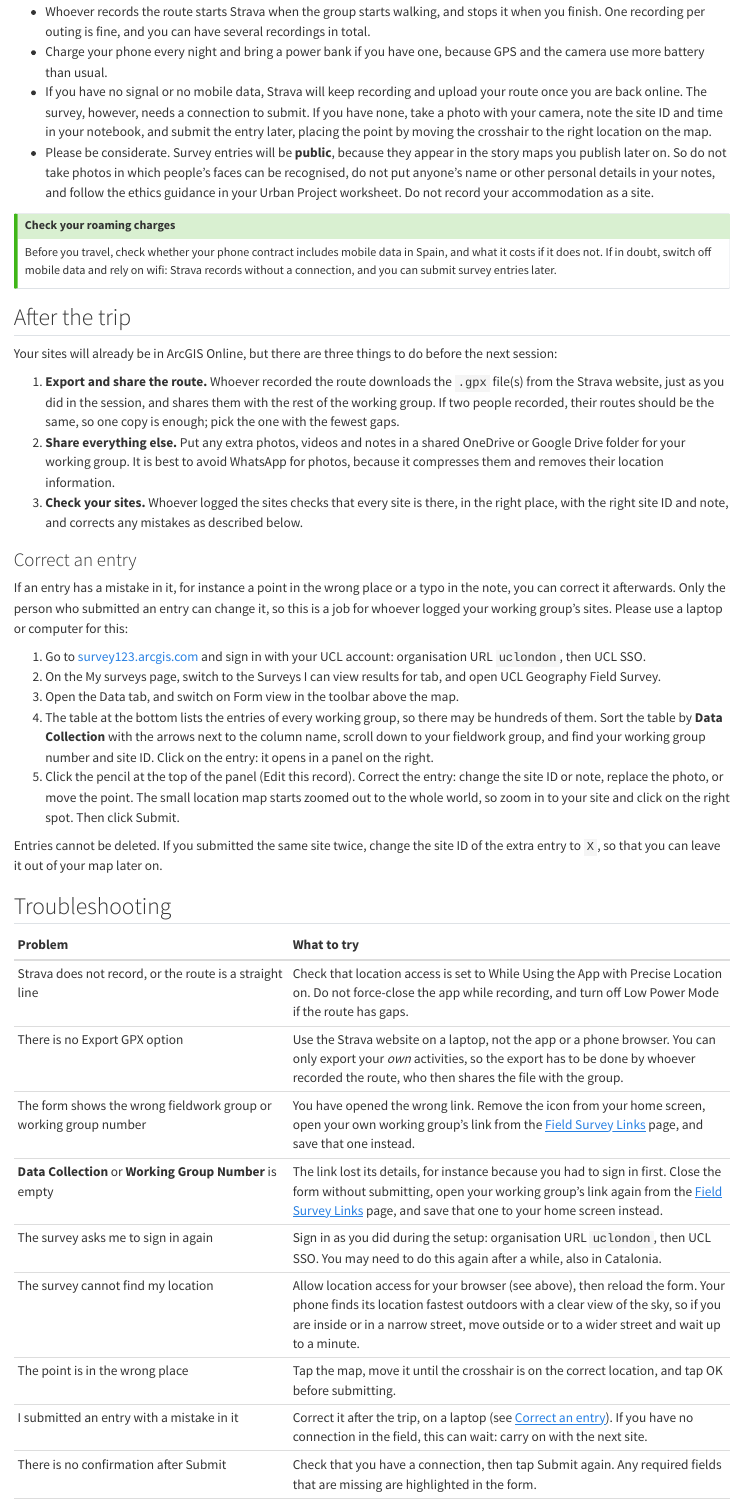
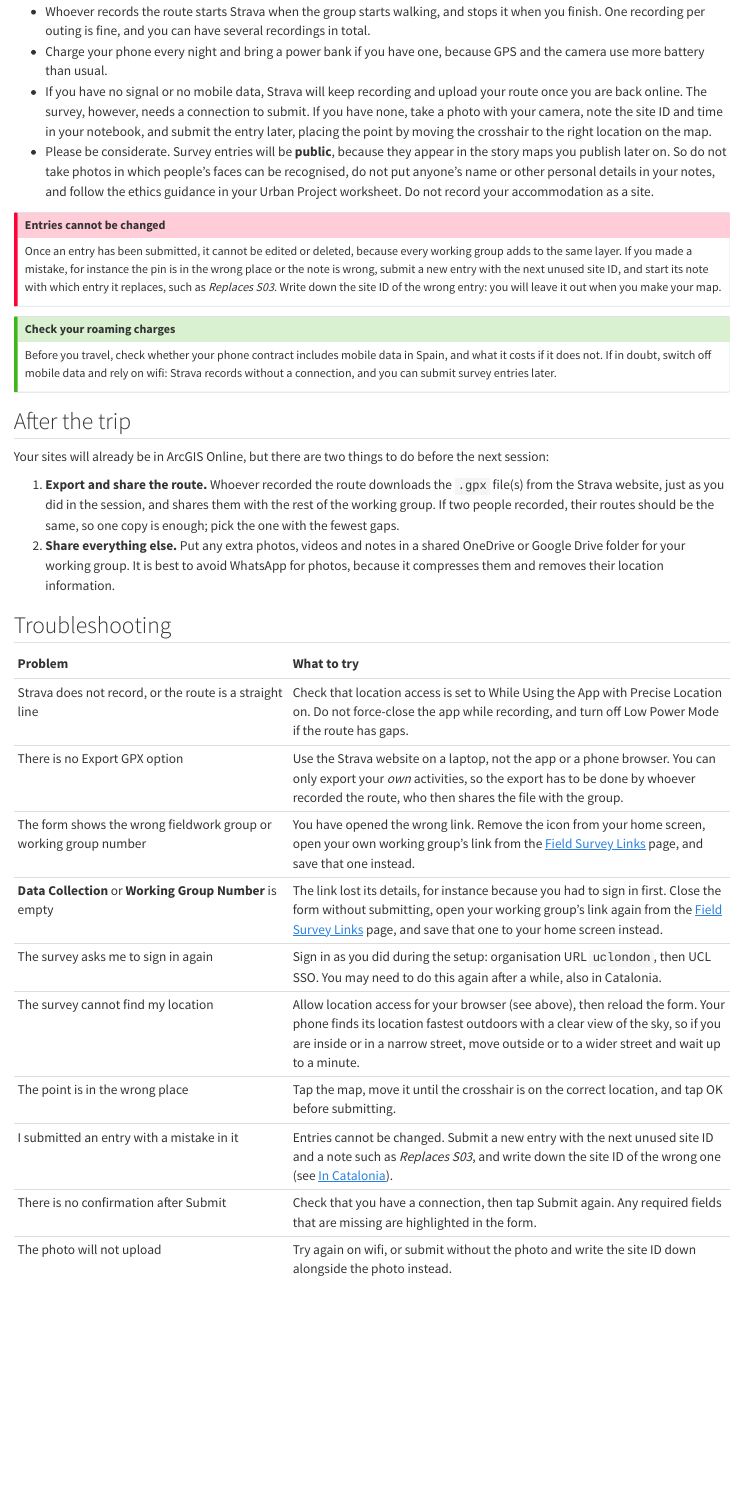
Before and after one commit to jtvandijk/GEOG0187, a Quarto document (01-fieldwork.qmd): the page in a window 1100 px wide, from 11350 px down before the commit and from 11430 px down after it, so that both start at the same text. Rendered offline with R 4.5, knitr and Pandoc in place of Quarto, with nearby package versions.

Commit message:
Pages 01-02: entries cannot be edited; check before submitting, replace and filter out mistakes
Co-Authored-By: Claude Opus 5.5 <noreply@anthropic.com>

```diff
--- a/01-fieldwork.qmd
+++ b/01-fieldwork.qmd
@@ -185,3 +187,7 @@
+::: {.callout-important}
+## Entries cannot be changed
+Once an entry has been submitted, it cannot be edited or deleted, because every working group adds to the same layer. If you made a mistake, for instance the pin is in the wrong place or the note is wrong, submit a new entry with the next unused site ID, and start its note with which entry it replaces, such as *Replaces S03*. Write down the site ID of the wrong entry: you will leave it out when you make your map.
+:::
 
 ::: {.callout-tip}
 ## Check your roaming charges
@@ -189,22 +195,10 @@
 :::
 
 ## After the trip
-Your sites will already be in ArcGIS Online, but there are three things to do before the next session:
+Your sites will already be in ArcGIS Online, but there are two things to do before the next session:
 
 1. **Export and share the route.** Whoever recorded the route downloads the `.gpx` file(s) from the Strava website, just as you did in the session, and shares them with the rest of the working group. If two people recorded, their routes should be the same, so one copy is enough; pick the one with the fewest gaps.
 2. **Share everything else.** Put any extra photos, videos and notes in a shared OneDrive or Google Drive folder for your working group. It is best to avoid WhatsApp for photos, because it compresses them and removes their location information.
-3. **Check your sites.** Whoever logged the sites checks that every site is there, in the right place, with the right site ID and note, and corrects any mistakes as described below.
-
-### Correct an entry {#correct-an-entry}
-If an entry has a mistake in it, for instance a point in the wrong place or a typo in the note, you can correct it afterwards. Only the person who submitted an entry can change it, so this is a job for whoever logged your working group's sites. Please use a laptop or computer for this:
-
-1. Go to [survey123.arcgis.com](https://survey123.arcgis.com) and sign in with your UCL account: organisation URL `uclondon`, then [UCL SSO]{.ui}.
-2. On the [My surveys]{.ui} page, switch to the [Surveys I can view results for]{.ui} tab, and open [UCL Geography Field Survey]{.ui}.
-3. Open the [Data]{.ui} tab, and switch on [Form view]{.ui} in the toolbar above the map.
-4. The table at the bottom lists the entries of every working group, so there may be hundreds of them. Sort the table by **Data Collection** with the arrows next to the column name, scroll down to your fieldwork group, and find your working group number and site ID. Click on the entry: it opens in a panel on the right.
-5. Click the pencil at the top of the panel ([Edit this record]{.ui}). Correct the entry: change the site ID or note, replace the photo, or move the point. The small location map starts zoomed out to the whole world, so zoom in to your site and click on the right spot. Then click [Submit]{.ui}.
-
-Entries cannot be deleted. If you submitted the same site twice, change the site ID of the extra entry to `X`, so that you can leave it out of your map later on.
 
 ## Troubleshooting
 | Problem | What to try |
@@ -216,6 +210,6 @@
 | The survey asks me to sign in again | Sign in as you did during the setup: organisation URL `uclondon`, then [UCL SSO]{.ui}. You may need to do this again after a while, also in Catalonia. |
 | The survey cannot find my location | Allow location access for your browser (see above), then reload the form. Your phone finds its location fastest outdoors with a clear view of the sky, so if you are inside or in a narrow street, move outside or to a wider street and wait up to a minute. |
 | The point is in the wrong place | Tap the map, move it until the crosshair is on the correct location, and tap [OK]{.ui} before submitting. |
-| I submitted an entry with a mistake in it | Correct it after the trip, on a laptop (see [Correct an entry](#correct-an-entry)). If you have no connection in the field, this can wait: carry on with the next site. |
+| I submitted an entry with a mistake in it | Entries cannot be changed. Submit a new entry with the next unused site ID and a note such as *Replaces S03*, and write down the site ID of the wrong one (see [In Catalonia](#in-catalonia)). |
 | There is no confirmation after [Submit]{.ui} | Check that you have a connection, then tap [Submit]{.ui} again. Any required fields that are missing are highlighted in the form. |
 | The photo will not upload | Try again on wifi, or submit without the photo and write the site ID down alongside the photo instead. |
```
Also changed, not shown: 02-mapping.qmd (+2 -2 lines), docs/search.json, 01-fieldwork.qmd (4 more changed lines), 2 other files.
